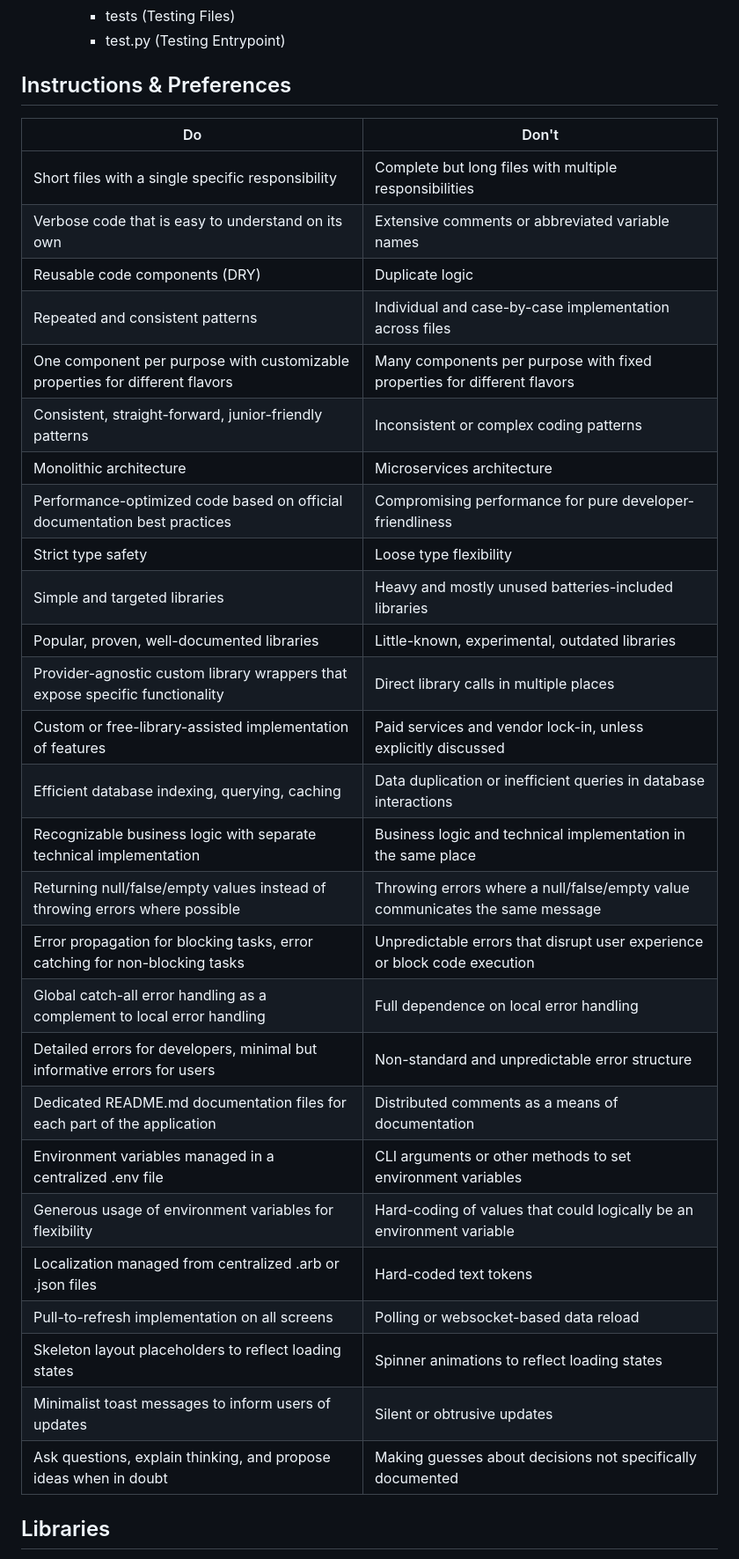
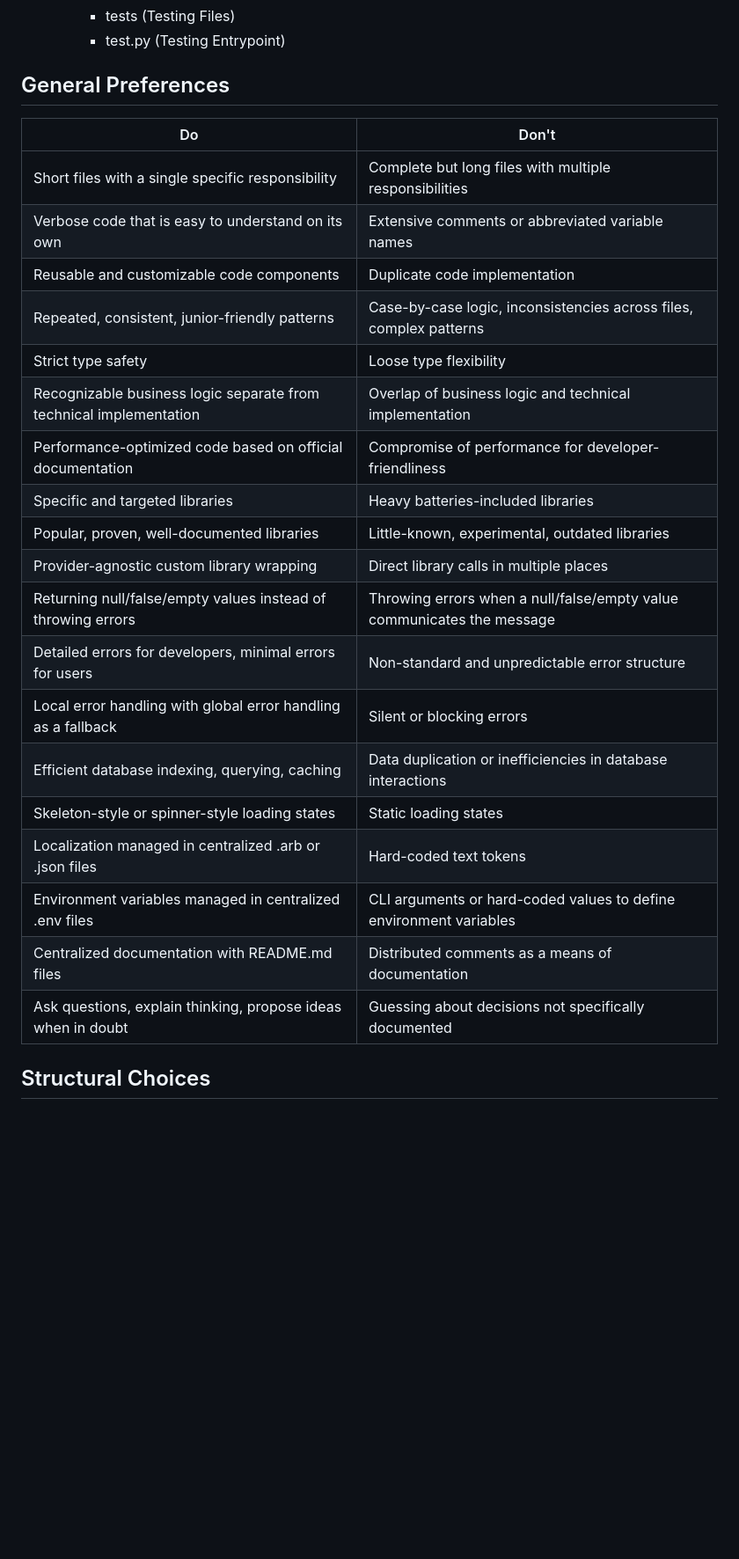
Before and after one commit to streetballer/ai, a Markdown page: CLAUDE.md, the part around one of its changes. Shown at 88% size. Rendered like a GitHub page; blank space fills up the shorter version.

```diff
--- a/CLAUDE.md
+++ b/CLAUDE.md
@@ -98,37 +121,29 @@ Streetballer is a basketball community app that helps amateur basketball players
     - tests (Testing Files)
     - test.py (Testing Entrypoint)
 
-## Instructions & Preferences
+## General Preferences
 
-| Do                                                                           | Don't                                                                        |
-| ---------------------------------------------------------------------------- | ---------------------------------------------------------------------------- |
-| Short files with a single specific responsibility                            | Complete but long files with multiple responsibilities                       |
-| Verbose code that is easy to understand on its own                           | Extensive comments or abbreviated variable names                             |
-| Reusable code components (DRY)                                               | Duplicate logic                                                              |
-| Repeated and consistent patterns                                             | Individual and case-by-case implementation across files                      |
-| One component per purpose with customizable properties for different flavors | Many components per purpose with fixed properties for different flavors      |
-| Consistent, straight-forward, junior-friendly patterns                       | Inconsistent or complex coding patterns                                      |
-| Monolithic architecture                                                      | Microservices architecture                                                   |
-| Performance-optimized code based on official documentation best practices    | Compromising performance for pure developer-friendliness                     |
-| Strict type safety                                                           | Loose type flexibility                                                       |
-| Simple and targeted libraries                                                | Heavy and mostly unused batteries-included libraries                         |
-| Popular, proven, well-documented libraries                                   | Little-known, experimental, outdated libraries                               |
-| Provider-agnostic custom library wrappers that expose specific functionality | Direct library calls in multiple places                                      |
-| Custom or free-library-assisted implementation of features                   | Paid services and vendor lock-in, unless explicitly discussed                |
-| Efficient database indexing, querying, caching                               | Data duplication or inefficient queries in database interactions             |
-| Recognizable business logic with separate technical implementation           | Business logic and technical implementation in the same place                |
-| Returning null/false/empty values instead of throwing errors where possible  | Throwing errors where a null/false/empty value communicates the same message |
-| Error propagation for blocking tasks, error catching for non-blocking tasks  | Unpredictable errors that disrupt user experience or block code execution    |
-| Global catch-all error handling as a complement to local error handling      | Full dependence on local error handling                                      |
-| Detailed errors for developers, minimal but informative errors for users     | Non-standard and unpredictable error structure                               |
-| Dedicated README.md documentation files for each part of the application     | Distributed comments as a means of documentation                             |
-| Environment variables managed in a centralized .env file                     | CLI arguments or other methods to set environment variables                  |
-| Generous usage of environment variables for flexibility                      | Hard-coding of values that could logically be an environment variable        |
-| Localization managed from centralized .arb or .json files                    | Hard-coded text tokens                                                       |
-| Pull-to-refresh implementation on all screens                                | Polling or websocket-based data reload                                       |
-| Skeleton layout placeholders to reflect loading states                       | Spinner animations to reflect loading states                                 |
-| Minimalist toast messages to inform users of updates                         | Silent or obtrusive updates                                                  |
-| Ask questions, explain thinking, and propose ideas when in doubt             | Making guesses about decisions not specifically documented                   |
+| Do                                                                 | Don't                                                                  |
+| ------------------------------------------------------------------ | ---------------------------------------------------------------------- |
+| Short files with a single specific responsibility                  | Complete but long files with multiple responsibilities                 |
+| Verbose code that is easy to understand on its own                 | Extensive comments or abbreviated variable names                       |
+| Reusable and customizable code components                          | Duplicate code implementation                                          |
+| Repeated, consistent, junior-friendly patterns                     | Case-by-case logic, inconsistencies across files, complex patterns     |
+| Strict type safety                                                 | Loose type flexibility                                                 |
+| Recognizable business logic separate from technical implementation | Overlap of business logic and technical implementation                 |
+| Performance-optimized code based on official documentation         | Compromise of performance for developer-friendliness                   |
+| Specific and targeted libraries                                    | Heavy batteries-included libraries                                     |
+| Popular, proven, well-documented libraries                         | Little-known, experimental, outdated libraries                         |
+| Provider-agnostic custom library wrapping                          | Direct library calls in multiple places                                |
+| Returning null/false/empty values instead of throwing errors       | Throwing errors when a null/false/empty value communicates the message |
+| Detailed errors for developers, minimal errors for users           | Non-standard and unpredictable error structure                         |
+| Local error handling with global error handling as a fallback      | Silent or blocking errors                                              |
+| Efficient database indexing, querying, caching                     | Data duplication or inefficiencies in database interactions            |
+| Skeleton-style or spinner-style loading states                     | Static loading states                                                  |
+| Localization managed in centralized .arb or .json files            | Hard-coded text tokens                                                 |
+| Environment variables managed in centralized .env files            | CLI arguments or hard-coded values to define environment variables     |
+| Centralized documentation with README.md files                     | Distributed comments as a means of documentation                       |
+| Ask questions, explain thinking, propose ideas when in doubt       | Guessing about decisions not specifically documented                   |
 
-## Libraries
+## Structural Choices
 
```
Also changed, not shown: other parts of CLAUDE.md (+52 -54 lines).
